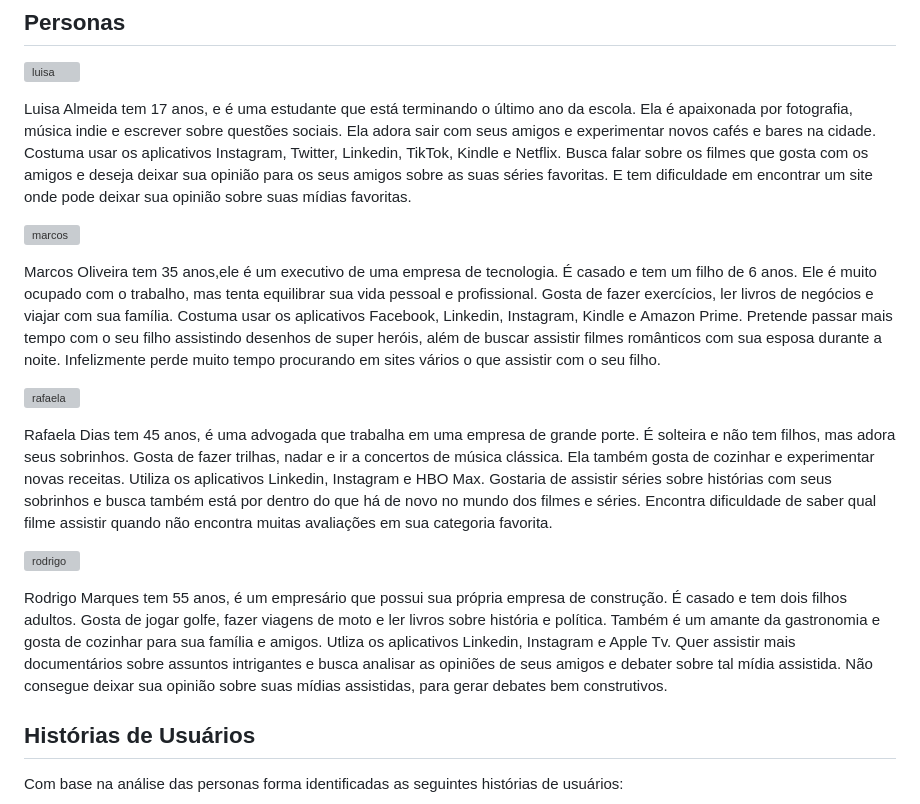
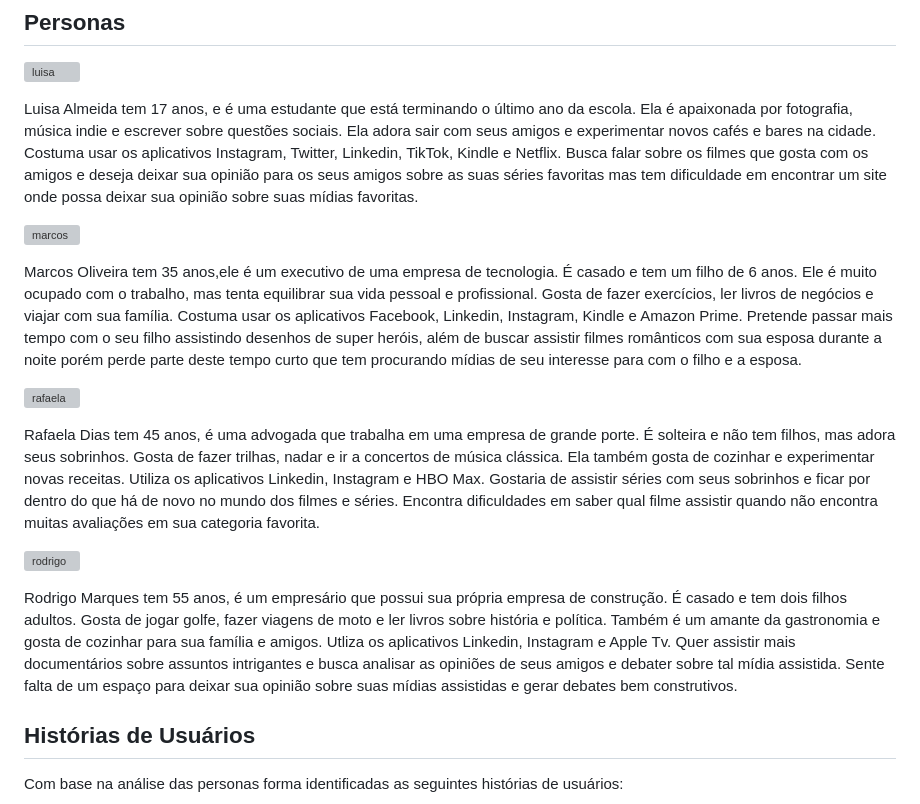
Before and after one commit to ICEI-PUC-Minas-PMV-ADS/pmv-ads-2023-1-e1-proj-web-t11-pmv-ads-2023-1-e1-proj-web-t11-01, a Markdown page: docs/02-Especificação do Projeto.md, the part around the change. Rendered like a GitHub page; grey boxes are pictures that could not be loaded.

```diff
--- a/docs/02-Especificação do Projeto.md
+++ b/docs/02-Especificação do Projeto.md
@@ -7,19 +7,19 @@ Esse projeto foi construído por uma equipe que através de nosso idealizador pr
 ![luisa](https://user-images.githubusercontent.com/111918966/236958447-c0c98fc4-a753-459f-888b-6e60cba928f5.jpg)
 
 
-Luisa Almeida tem 17 anos, e é uma estudante que está terminando o último ano da escola. Ela é apaixonada por fotografia, música indie e escrever sobre questões sociais. Ela adora sair com seus amigos e experimentar novos cafés e bares na cidade. Costuma usar os aplicativos Instagram, Twitter, Linkedin, TikTok, Kindle e Netflix. Busca falar sobre os filmes que gosta com os amigos e deseja deixar sua opinião para os seus amigos sobre as suas séries favoritas. E tem dificuldade em encontrar um site onde pode deixar sua opinião sobre suas mídias favoritas.
+Luisa Almeida tem 17 anos, e é uma estudante que está terminando o último ano da escola. Ela é apaixonada por fotografia, música indie e escrever sobre questões sociais. Ela adora sair com seus amigos e experimentar novos cafés e bares na cidade. Costuma usar os aplicativos Instagram, Twitter, Linkedin, TikTok, Kindle e Netflix. Busca falar sobre os filmes que gosta com os amigos e deseja deixar sua opinião para os seus amigos sobre as suas séries favoritas mas tem dificuldade em encontrar um site onde possa deixar sua opinião sobre suas mídias favoritas.
 
 ![marcos](https://user-images.githubusercontent.com/111918966/236958460-7d5d9b30-d337-4c9b-9e91-02f1ee4ec3e9.jpg)
 
-Marcos Oliveira tem 35 anos,ele é um executivo de uma empresa de tecnologia. É casado e tem um filho de 6 anos. Ele é muito ocupado com o trabalho, mas tenta equilibrar sua vida pessoal e profissional. Gosta de fazer exercícios, ler livros de negócios e viajar com sua família. Costuma usar os aplicativos Facebook, Linkedin, Instagram, Kindle e Amazon Prime. Pretende passar mais tempo com o seu filho assistindo desenhos de super heróis, além de buscar assistir filmes românticos com sua esposa durante a noite. Infelizmente perde muito tempo procurando em sites vários o que assistir com o seu filho.
+Marcos Oliveira tem 35 anos,ele é um executivo de uma empresa de tecnologia. É casado e tem um filho de 6 anos. Ele é muito ocupado com o trabalho, mas tenta equilibrar sua vida pessoal e profissional. Gosta de fazer exercícios, ler livros de negócios e viajar com sua família. Costuma usar os aplicativos Facebook, Linkedin, Instagram, Kindle e Amazon Prime. Pretende passar mais tempo com o seu filho assistindo desenhos de super heróis, além de buscar assistir filmes românticos com sua esposa durante a noite porém perde parte deste tempo curto que tem procurando mídias de seu interesse para com o filho e a esposa.
 
 ![rafaela](https://user-images.githubusercontent.com/111918966/236958484-d7b2bb2b-e5ac-4f25-b39a-3569b962a351.jpg)
 
-Rafaela Dias tem 45 anos, é uma advogada que trabalha em uma empresa de grande porte. É solteira e não tem filhos, mas adora seus sobrinhos. Gosta de fazer trilhas, nadar e ir a concertos de música clássica. Ela também gosta de cozinhar e experimentar novas receitas. Utiliza os aplicativos Linkedin, Instagram e HBO Max. Gostaria de assistir séries sobre histórias com seus sobrinhos e busca também está por dentro do que há de novo no mundo dos filmes e séries. Encontra dificuldade de saber qual filme assistir quando não encontra muitas avaliações em sua categoria favorita.
+Rafaela Dias tem 45 anos, é uma advogada que trabalha em uma empresa de grande porte. É solteira e não tem filhos, mas adora seus sobrinhos. Gosta de fazer trilhas, nadar e ir a concertos de música clássica. Ela também gosta de cozinhar e experimentar novas receitas. Utiliza os aplicativos Linkedin, Instagram e HBO Max. Gostaria de assistir séries com seus sobrinhos e ficar por dentro do que há de novo no mundo dos filmes e séries. Encontra dificuldades em saber qual filme assistir quando não encontra muitas avaliações em sua categoria favorita.
 
 ![rodrigo](https://user-images.githubusercontent.com/111918966/236958468-42540af4-05ed-4604-a582-18ffb941c41d.jpg)
 
-Rodrigo Marques tem 55 anos, é um empresário que possui sua própria empresa de construção. É casado e tem dois filhos adultos. Gosta de jogar golfe, fazer viagens de moto e ler livros sobre história e política. Também é um amante da gastronomia e gosta de cozinhar para sua família e amigos. Utliza os aplicativos Linkedin, Instagram e Apple Tv. Quer assistir mais documentários sobre assuntos intrigantes e busca analisar as opiniões de seus amigos e debater sobre tal mídia assistida. Não consegue deixar sua opinião sobre suas mídias assistidas, para gerar debates bem construtivos.
+Rodrigo Marques tem 55 anos, é um empresário que possui sua própria empresa de construção. É casado e tem dois filhos adultos. Gosta de jogar golfe, fazer viagens de moto e ler livros sobre história e política. Também é um amante da gastronomia e gosta de cozinhar para sua família e amigos. Utliza os aplicativos Linkedin, Instagram e Apple Tv. Quer assistir mais documentários sobre assuntos intrigantes e busca analisar as opiniões de seus amigos e debater sobre tal mídia assistida. Sente falta de um espaço para deixar sua opinião sobre suas mídias assistidas e gerar debates bem construtivos.
 
 ## Histórias de Usuários
 
```
